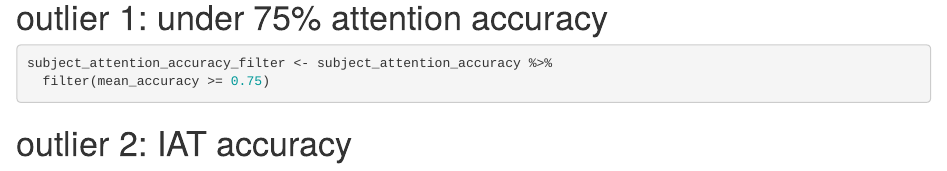
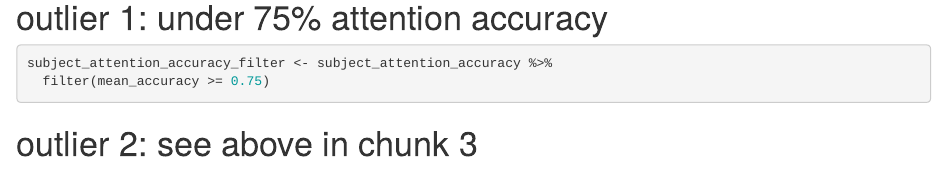
Before and after one commit to jessgiorgio/psyc2740semanticsnakes, an R Markdown document (semantic_snakes.Rmd): the page in a window 1100 px wide, from 6460 px down. Rendered offline with R 4.5, knitr and Pandoc, with nearby package versions; some code elsewhere in the file could not run offline.

Commit message:
Update semantic_snakes.Rmd

````diff
--- a/semantic_snakes.Rmd
+++ b/semantic_snakes.Rmd
@@ -227,8 +227,4 @@ summary(sentence_model)
 subject_attention_accuracy_filter <- subject_attention_accuracy %>%
   filter(mean_accuracy >= 0.75)
 ```
-
-# outlier 2: IAT accuracy
-```{r}
-
-```
+# outlier 2: see above in chunk 3
````
